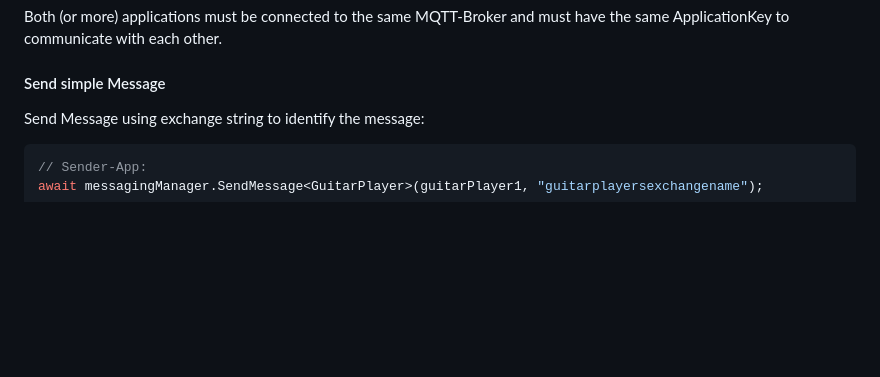
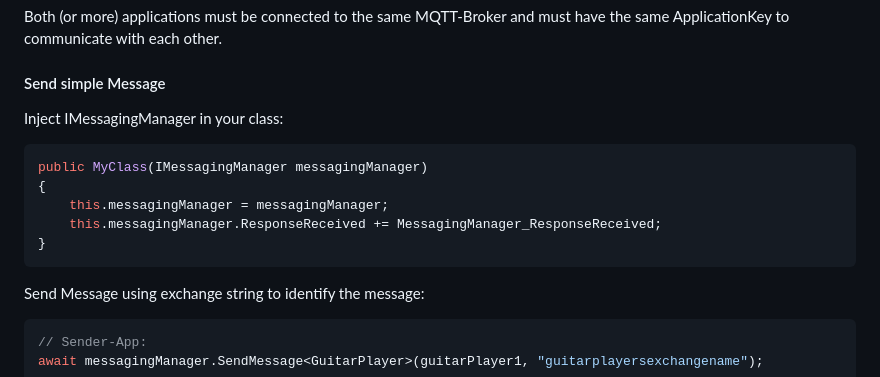
Before and after one commit to msiggi/MQTT-Services, a Markdown page: README.md, the part around the change. Rendered like a GitHub page; blank space fills up the shorter version.

Commit message:
Update README with IMessagingManager injection example
Added instructions for injecting `IMessagingManager` into `MyClass` with a code snippet. Retained context on using the `SendMessage` method for sending `GuitarPlayer` objects with an exchange string.

````diff
--- a/README.md
+++ b/README.md
@@ -37,6 +37,15 @@ Set Client-Connection parameters in appsettings.json:
 Both (or more) applications must be connected to the same MQTT-Broker and must have the same ApplicationKey to communicate with each other.
 
 #### Send simple Message
+Inject IMessagingManager in your class:
+```csharp
+public MyClass(IMessagingManager messagingManager)
+{
+    this.messagingManager = messagingManager;
+    this.messagingManager.ResponseReceived += MessagingManager_ResponseReceived;
+}
+```
+
 Send Message using exchange string to identify the message:
 
 ```csharp
````
